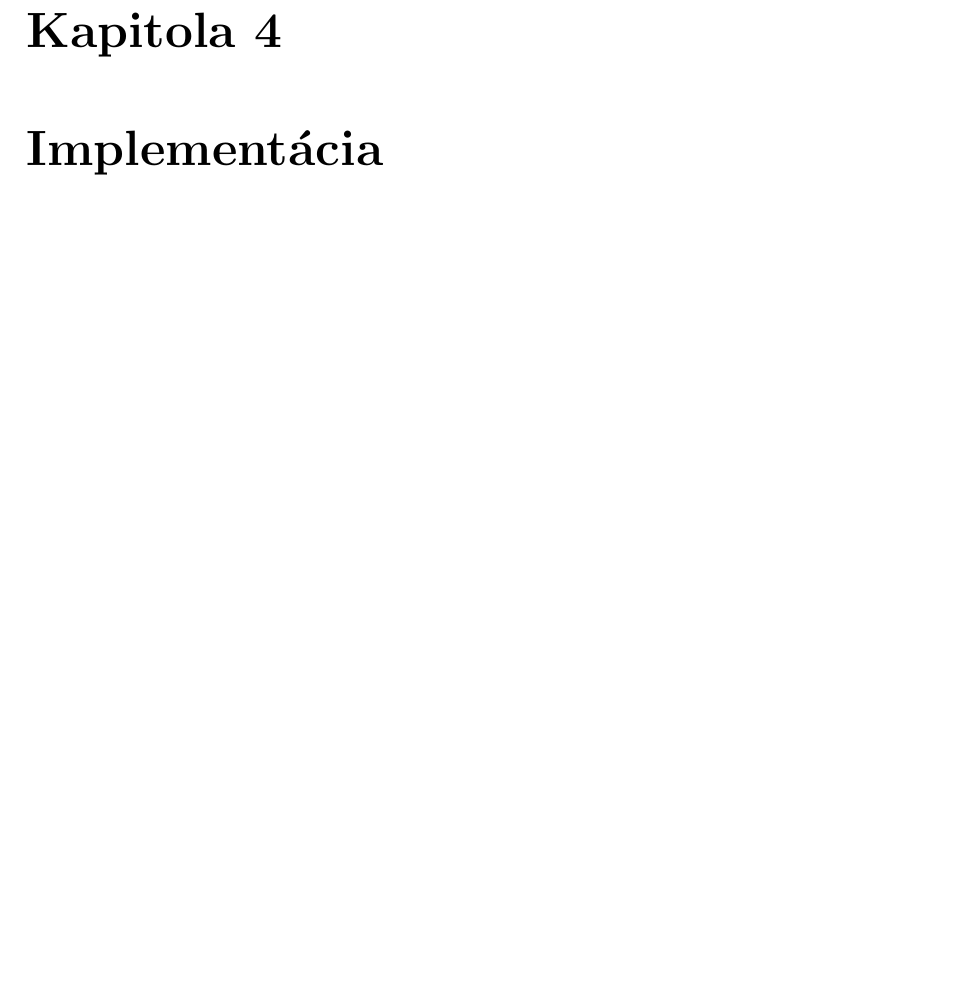
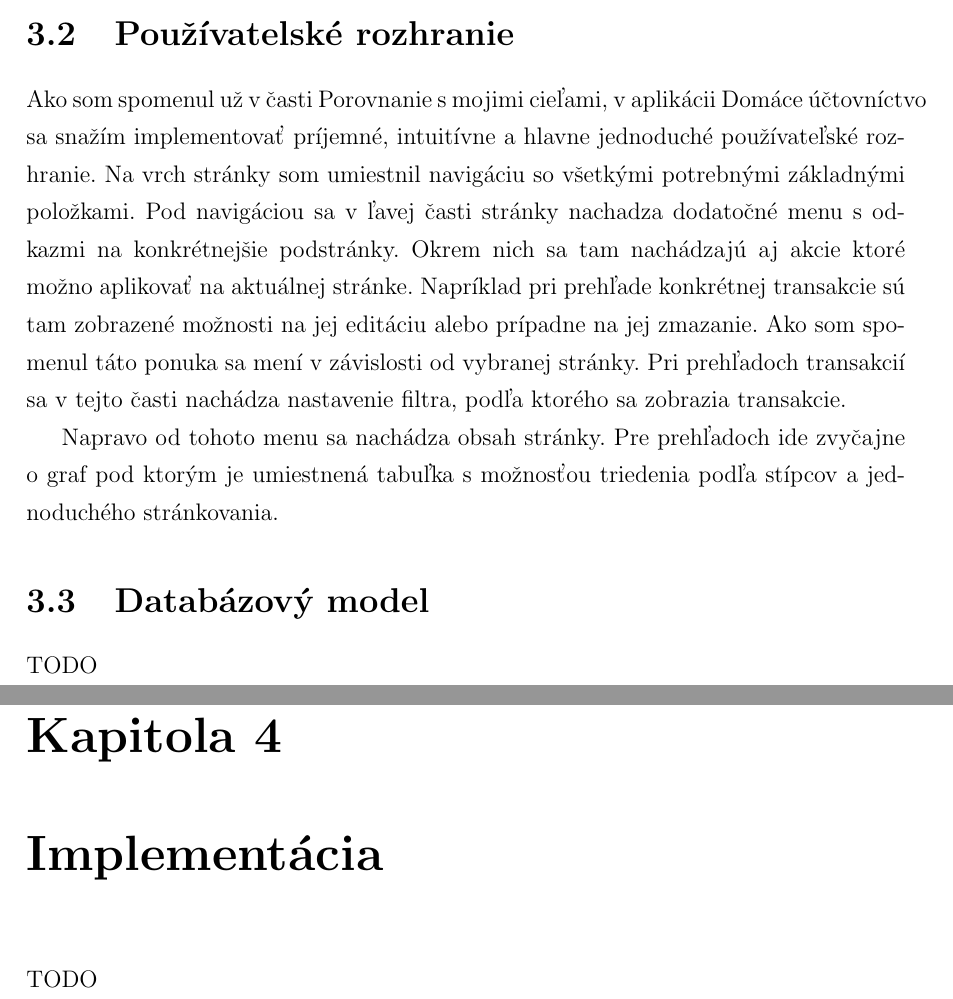
Before and after one commit to Peto/bakalarka, a LaTeX thesis (doc/kotulic_bac.tex): part of page 31 of 37 before the commit and two parts of pages 29 and 31 of 37 after it, the two joined at a grey line, cut at the place of the change, the shorter picture padded with empty space. Compiled offline with pdfLaTeX.

Commit message:
text - pouzivatelske rozhranie
+ upraveny databazovy model

```diff
--- a/doc/kotulic_bac.tex
+++ b/doc/kotulic_bac.tex
@@ -496,7 +496,18 @@ Neprihlásený používateľ môže:
 \item{požiadať admina o zresetovanie svojho hesla v prípade jeho zabudnutia}
 \end{itemize}
 
+\section{Používatelské rozhranie}
+Ako som spomenul už v časti Porovnanie s mojimi cieľami, v aplikácii Domáce účtovníctvo sa snažím implementovať príjemné, intuitívne a hlavne jednoduché používateľské rozhranie. Na vrch stránky som umiestnil navigáciu so všetkými potrebnými základnými položkami. Pod navigáciou sa v ľavej časti stránky nachadza dodatočné menu s odkazmi na konkrétnejšie podstránky. Okrem nich sa tam nachádzajú aj akcie ktoré možno aplikovať na aktuálnej stránke. Napríklad pri prehľade konkrétnej transakcie sú tam zobrazené možnosti na jej editáciu alebo prípadne na jej zmazanie. Ako som spomenul táto ponuka sa mení v závislosti od vybranej stránky. Pri prehľadoch transakcií sa v tejto časti nachádza nastavenie filtra, podľa ktorého sa zobrazia transakcie.
+
+Napravo od tohoto menu sa nachádza obsah stránky. Pre prehľadoch ide zvyčajne o graf pod ktorým je umiestnená tabuľka s možnosťou triedenia podľa stípcov a jednoduchého stránkovania.
+
+
+\section{Databázový model}
+TODO
+
 \chapter{Implementácia}
+TODO
+
 
 \chapter{Záver}\label{chap:outro}
 
```
Also changed, not shown: doc/diagram_tried_new.png (added), doc/kotulic_bac.pdf.
